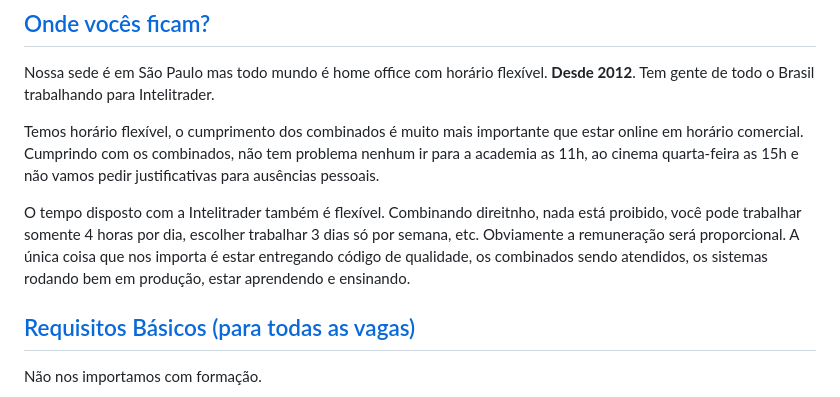
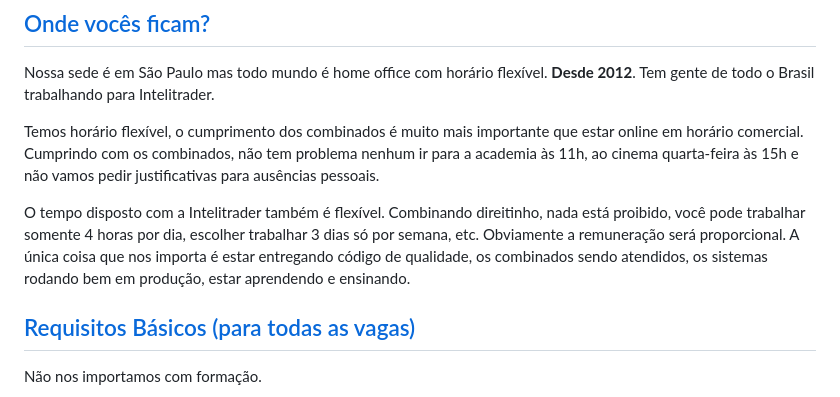
Before and after one commit to intelitrader/quero-ser, a Markdown page: README.md, the part around the change. Rendered like a GitHub page.

Commit message:
Corrige erros de digitação e ortograficos

```diff
--- a/README.md
+++ b/README.md
@@ -15,9 +15,9 @@ Aqui usamos bastante C#. Usamos também C++ (para alto desempenho), ReactJs (fro
 ## [Onde vocês ficam?](id:Localizacao)
 Nossa sede é em São Paulo mas todo mundo é home office com horário flexível. **Desde 2012**. Tem gente de todo o Brasil trabalhando para Intelitrader.
 
-Temos horário flexível, o cumprimento dos combinados é muito mais importante que estar online em horário comercial. Cumprindo com os combinados, não tem problema nenhum ir para a academia as 11h, ao cinema quarta-feira as 15h e não vamos pedir justificativas para ausências pessoais.
+Temos horário flexível, o cumprimento dos combinados é muito mais importante que estar online em horário comercial. Cumprindo com os combinados, não tem problema nenhum ir para a academia às 11h, ao cinema quarta-feira às 15h e não vamos pedir justificativas para ausências pessoais.
 
-O tempo disposto com a Intelitrader também é flexível. Combinando direitnho, nada está proibido, você pode trabalhar somente 4 horas por dia, escolher trabalhar 3 dias só por semana, etc. Obviamente a remuneração será proporcional. A única coisa que nos importa é estar entregando código de qualidade, os combinados sendo atendidos, os sistemas rodando bem em produção, estar aprendendo e ensinando.
+O tempo disposto com a Intelitrader também é flexível. Combinando direitinho, nada está proibido, você pode trabalhar somente 4 horas por dia, escolher trabalhar 3 dias só por semana, etc. Obviamente a remuneração será proporcional. A única coisa que nos importa é estar entregando código de qualidade, os combinados sendo atendidos, os sistemas rodando bem em produção, estar aprendendo e ensinando.
 
 ## [Requisitos Básicos (para todas as vagas)](id:RequisitosBasicos)
 
```
